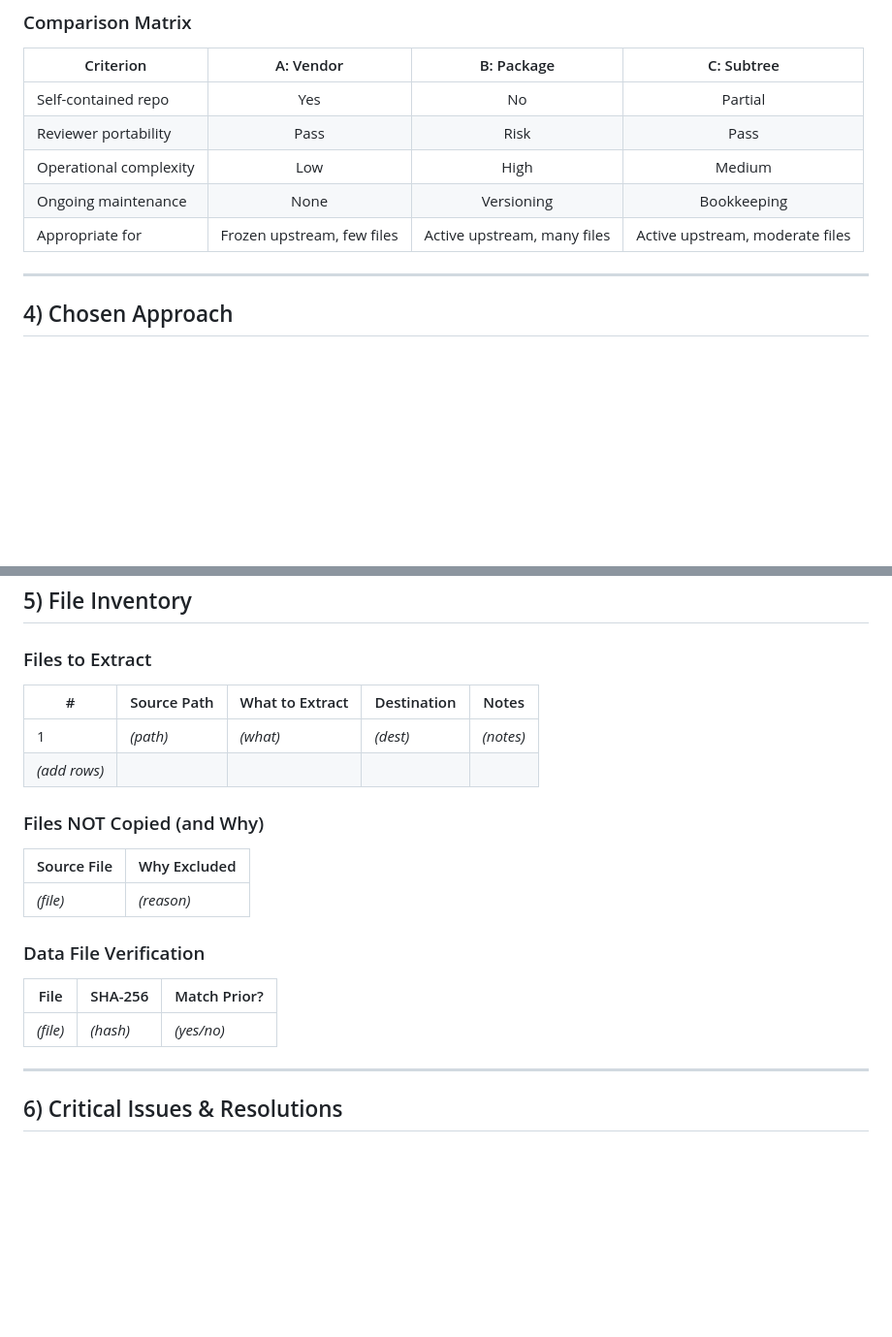
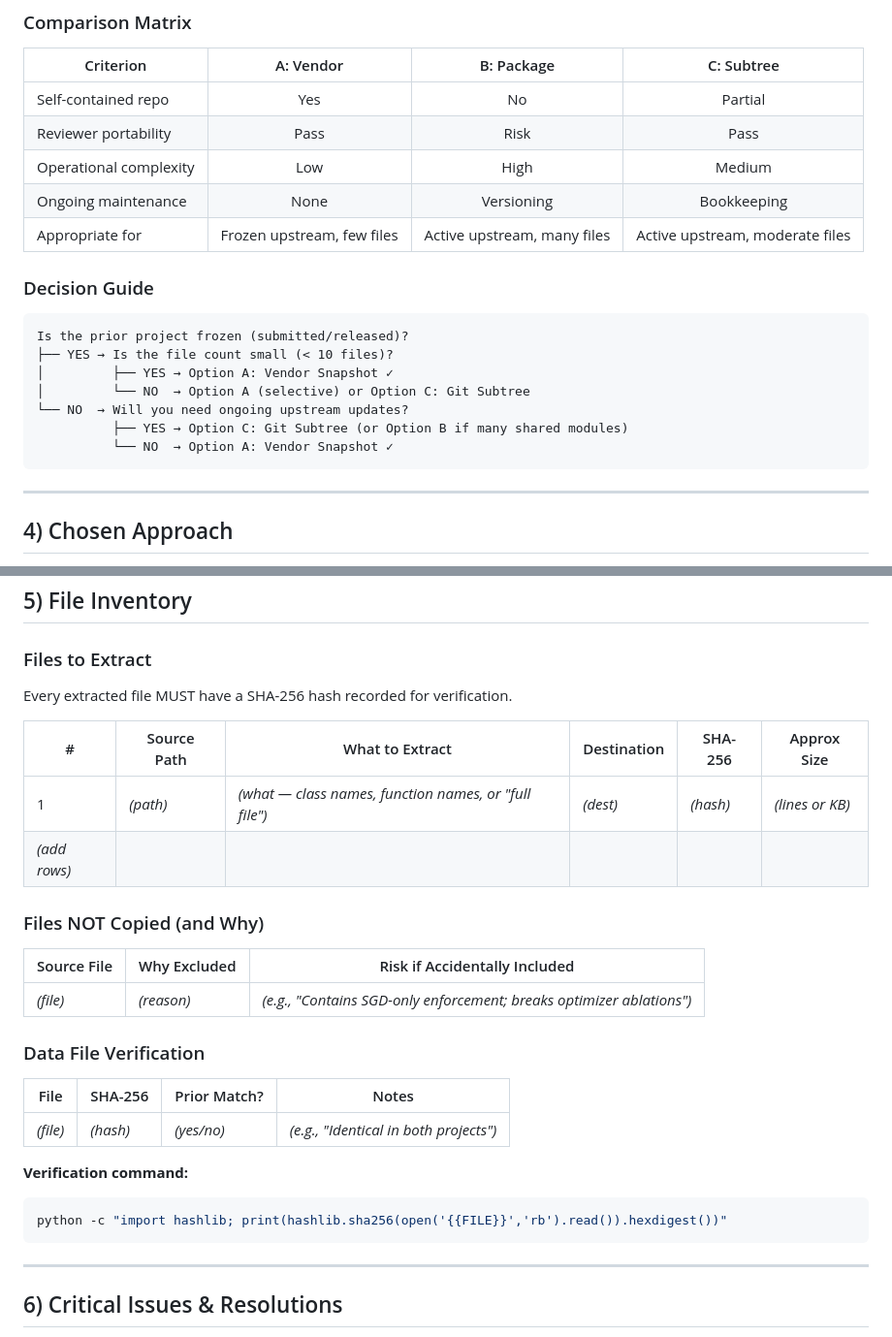
Before and after one commit to rexcoleman/-ml-governance-templates, a Markdown page: templates/management/PRIOR_WORK_REUSE.tmpl.md, 2 parts joined by grey strips. Shown at 97% size. GitHub-like rendering; blank space fills up the shorter version.

````diff
--- a/templates/management/PRIOR_WORK_REUSE.tmpl.md
+++ b/templates/management/PRIOR_WORK_REUSE.tmpl.md
@@ -97,6 +97,18 @@ Pull prior repo into current repo via git mechanism.
 | Ongoing maintenance | None | Versioning | Bookkeeping |
 | Appropriate for | Frozen upstream, few files | Active upstream, many files | Active upstream, moderate files |
 
+### Decision Guide
+
+```
+Is the prior project frozen (submitted/released)?
+├── YES → Is the file count small (< 10 files)?
+│         ├── YES → Option A: Vendor Snapshot ✓
+│         └── NO  → Option A (selective) or Option C: Git Subtree
+└── NO  → Will you need ongoing upstream updates?
+          ├── YES → Option C: Git Subtree (or Option B if many shared modules)
+          └── NO  → Option A: Vendor Snapshot ✓
+```
+
 ---
 
 ## 4) Chosen Approach
@@ -116,22 +128,29 @@ Pull prior repo into current repo via git mechanism.
 
 ### Files to Extract
 
-| # | Source Path | What to Extract | Destination | Notes |
-|---|-----------|-----------------|-------------|-------|
-| 1 | *(path)* | *(what)* | *(dest)* | *(notes)* |
-| *(add rows)* | | | | |
+Every extracted file MUST have a SHA-256 hash recorded for verification.
+
+| # | Source Path | What to Extract | Destination | SHA-256 | Approx Size |
+|---|-----------|-----------------|-------------|---------|-------------|
+| 1 | *(path)* | *(what — class names, function names, or "full file")* | *(dest)* | *(hash)* | *(lines or KB)* |
+| *(add rows)* | | | | | |
 
 ### Files NOT Copied (and Why)
 
-| Source File | Why Excluded |
-|-------------|-------------|
-| *(file)* | *(reason)* |
+| Source File | Why Excluded | Risk if Accidentally Included |
+|-------------|-------------|-------------------------------|
+| *(file)* | *(reason)* | *(e.g., "Contains SGD-only enforcement; breaks optimizer ablations")* |
 
 ### Data File Verification
 
-| File | SHA-256 | Match Prior? |
-|------|---------|-------------|
-| *(file)* | *(hash)* | *(yes/no)* |
+| File | SHA-256 | Prior Match? | Notes |
+|------|---------|:------------|-------|
+| *(file)* | *(hash)* | *(yes/no)* | *(e.g., "Identical in both projects")* |
+
+**Verification command:**
+```bash
+python -c "import hashlib; print(hashlib.sha256(open('{{FILE}}','rb').read()).hexdigest())"
+```
 
 ---
 
````
Also changed, not shown: other parts of templates/management/PRIOR_WORK_REUSE.tmpl.md (+62 -2 lines).
